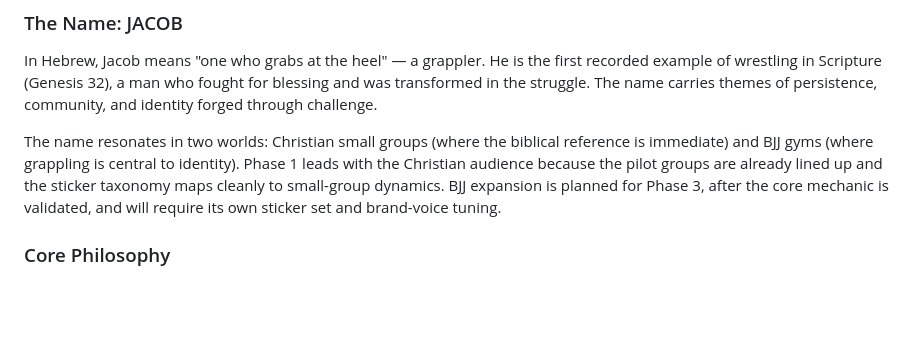
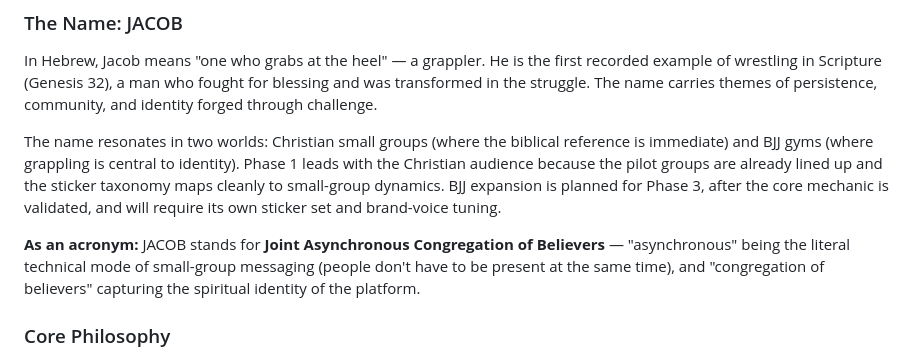
Before and after one commit to critterwilson/jacob, a Markdown page: docs/JACOB_APP_PLAN.md, the part around the change. Rendered like a GitHub page; blank space fills up the shorter version.

```diff
--- a/docs/JACOB_APP_PLAN.md
+++ b/docs/JACOB_APP_PLAN.md
@@ -22,6 +22,8 @@ The long-term vision extends beyond messaging: JACOB becomes the connective tiss
 In Hebrew, Jacob means "one who grabs at the heel" — a grappler. He is the first recorded example of wrestling in Scripture (Genesis 32), a man who fought for blessing and was transformed in the struggle. The name carries themes of persistence, community, and identity forged through challenge.
 
 The name resonates in two worlds: Christian small groups (where the biblical reference is immediate) and BJJ gyms (where grappling is central to identity). Phase 1 leads with the Christian audience because the pilot groups are already lined up and the sticker taxonomy maps cleanly to small-group dynamics. BJJ expansion is planned for Phase 3, after the core mechanic is validated, and will require its own sticker set and brand-voice tuning.
+
+**As an acronym:** JACOB stands for **Joint Asynchronous Congregation of Believers** — "asynchronous" being the literal technical mode of small-group messaging (people don't have to be present at the same time), and "congregation of believers" capturing the spiritual identity of the platform.
 
 ### Core Philosophy
 
```
Also changed, not shown: README.md (+2 -0 lines).
